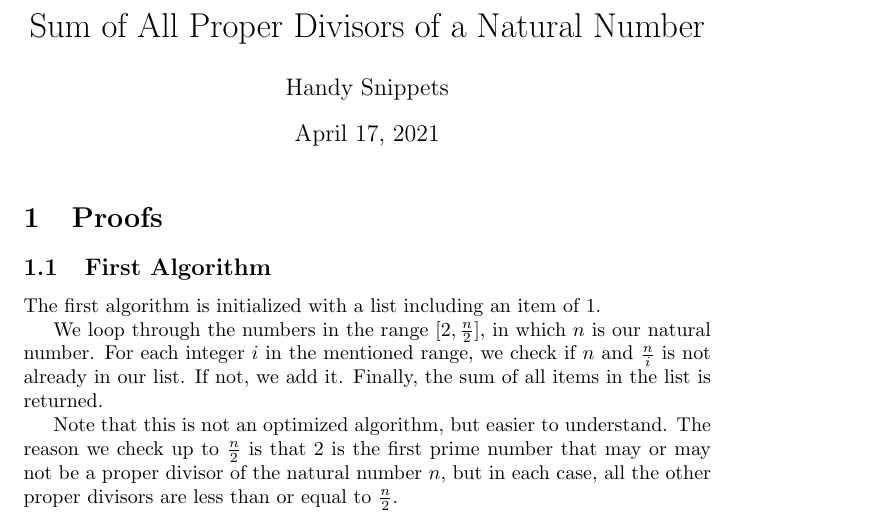
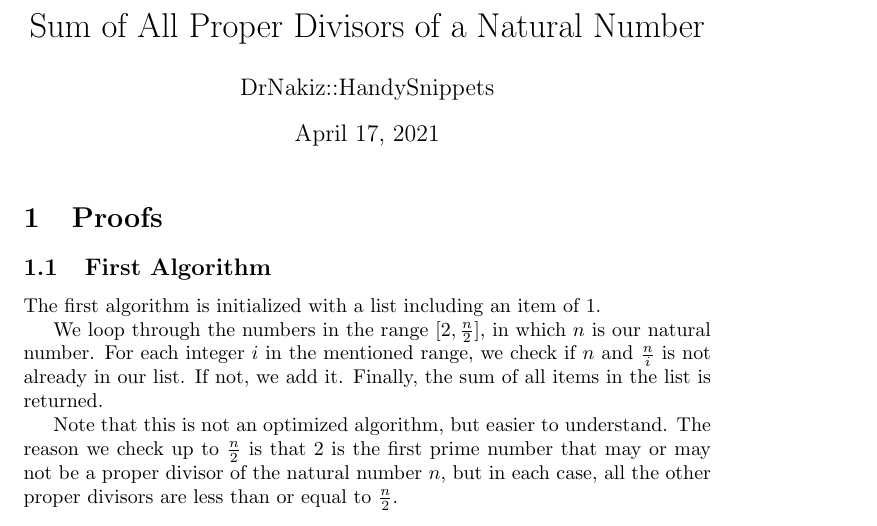
Before and after one commit to parasilius/HandySnippets, a LaTeX document (sumOfAllProperDivisorsOfANaturalNumber/Document.tex): part of page 1 of 2, cut so that both start at the same text. Compiled offline with pdfLaTeX.

Commit message:
modified sumOfAllProperDivisorsOfANaturalNumber

```diff
--- a/sumOfAllProperDivisorsOfANaturalNumber/MATH.tex
+++ b/sumOfAllProperDivisorsOfANaturalNumber/Document.tex
@@ -1,7 +1,7 @@
 \documentclass{article}
 \usepackage{amsmath}
 
-\author{Handy Snippets}
+\author{DrNakiz::HandySnippets}
 \title{Sum of All Proper Divisors of a Natural Number}
 
 \begin{document}
```
Also changed, not shown: sumOfAllProperDivisorsOfANaturalNumber/Document.pdf (added), sumOfAllProperDivisorsOfANaturalNumber/MATH.pdf (deleted).
